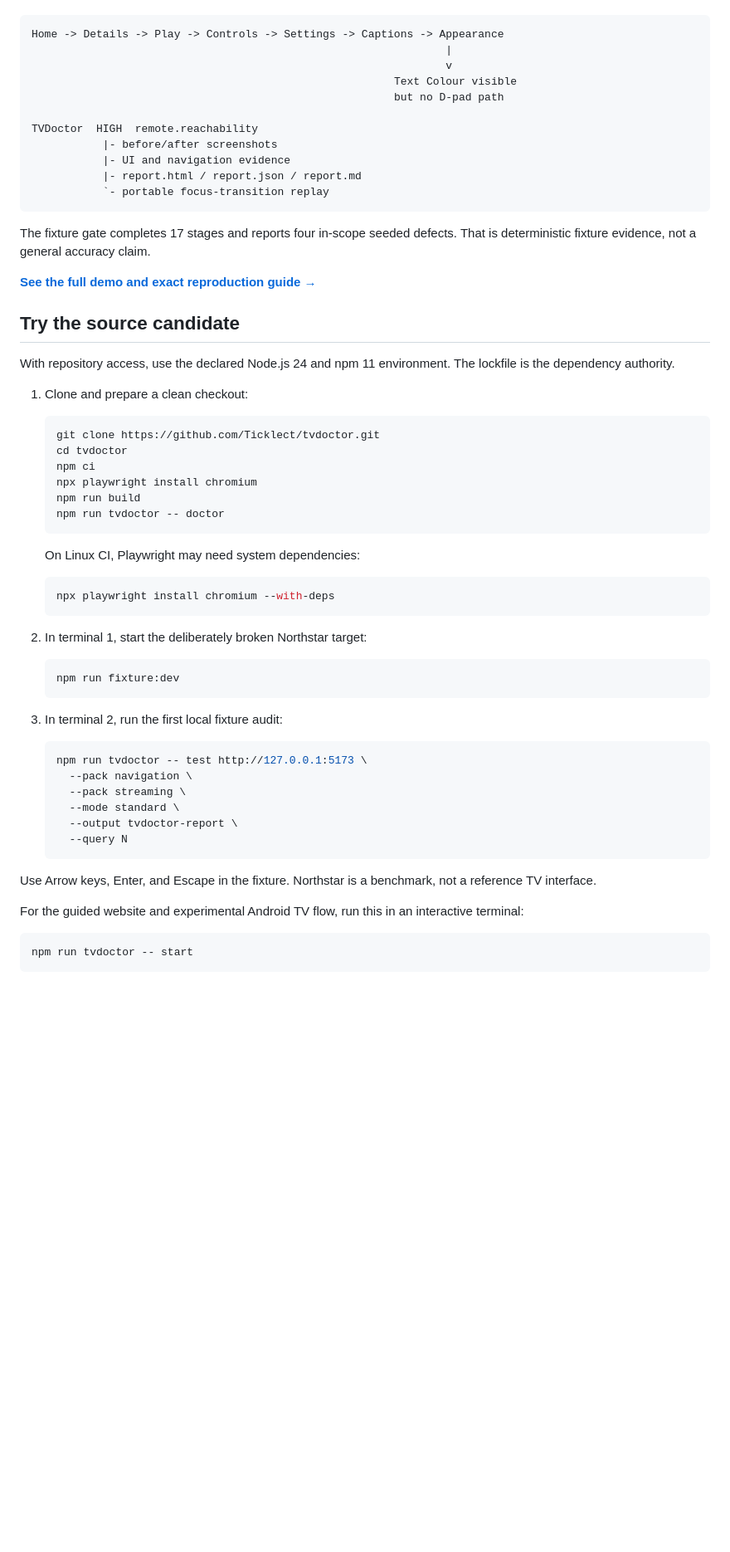
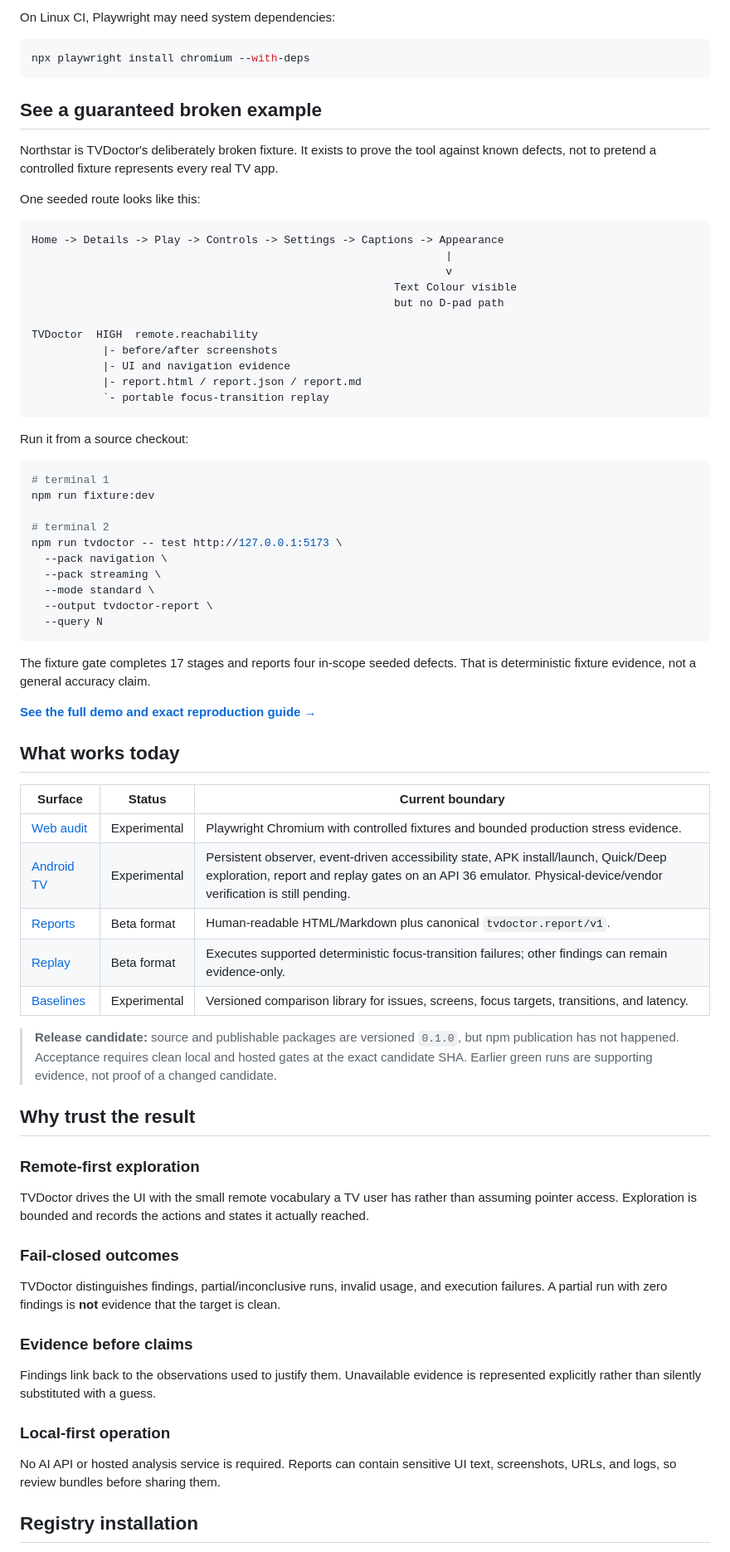
Before and after one commit to Ticklect/tvdoctor, a Markdown page: README.md, the part around one of its changes. Shown at 83% size. Rendered like a GitHub page; blank space fills up the shorter version.

Commit message:
docs: make README easier to understand and try

````diff
--- a/README.md
+++ b/README.md
@@ -48,3 +95,16 @@ discovers this route semantically:
+On Linux CI, Playwright may need system dependencies:
+
+```sh
+npx playwright install chromium --with-deps
+```
+
+## See a guaranteed broken example
+
+Northstar is TVDoctor's deliberately broken fixture. It exists to prove the tool
+against known defects, not to pretend a controlled fixture represents every real
+TV app.
+
+One seeded route looks like this:
 
 ```text
 Home -> Details -> Play -> Controls -> Settings -> Captions -> Appearance
@@ -60,57 +120,64 @@ TVDoctor  HIGH  remote.reachability
            `- portable focus-transition replay
 ```
 
+Run it from a source checkout:
+
+```sh
+# terminal 1
+npm run fixture:dev
+
+# terminal 2
+npm run tvdoctor -- test http://127.0.0.1:5173 \
+  --pack navigation \
+  --pack streaming \
+  --mode standard \
+  --output tvdoctor-report \
+  --query N
+```
+
 The fixture gate completes 17 stages and reports four in-scope seeded defects.
 That is deterministic fixture evidence, not a general accuracy claim.
 
 **[See the full demo and exact reproduction guide →](docs/demo.md)**
 
-## Try the source candidate
+## What works today
 
-With repository access, use the declared Node.js 24 and npm 11 environment. The
-lockfile is the dependency authority.
+| Surface | Status | Current boundary |
+| --- | --- | --- |
+| [Web audit](docs/drivers/web.md) | Experimental | Playwright Chromium with controlled fixtures and bounded production stress evidence. |
+| [Android TV](docs/drivers/android.md) | Experimental | Persistent observer, event-driven accessibility state, APK install/launch, Quick/Deep exploration, report and replay gates on an API 36 emulator. Physical-device/vendor verification is still pending. |
+| [Reports](#report-bundle) | Beta format | Human-readable HTML/Markdown plus canonical `tvdoctor.report/v1`. |
+| [Replay](#replay) | Beta format | Executes supported deterministic focus-transition failures; other findings can remain evidence-only. |
+| [Baselines](docs/baselines-and-ci.md) | Experimental | Versioned comparison library for issues, screens, focus targets, transitions, and latency. |
 
-1. Clone and prepare a clean checkout:
+> **Release candidate:** source and publishable packages are versioned `0.1.0`,
+> but npm publication has not happened. Acceptance requires clean local and hosted
+> gates at the exact candidate SHA. Earlier green runs are supporting evidence,
+> not proof of a changed candidate.
 
-   ```sh
-   git clone https://github.com/Ticklect/tvdoctor.git
-   cd tvdoctor
-   npm ci
-   npx playwright install chromium
-   npm run build
-   npm run tvdoctor -- doctor
-   ```
+## Why trust the result
 
-   On Linux CI, Playwright may need system dependencies:
+### Remote-first exploration
 
-   ```sh
-   npx playwright install chromium --with-deps
-   ```
+TVDoctor drives the UI with the small remote vocabulary a TV user has rather than
+assuming pointer access. Exploration is bounded and records the actions and states
+it actually reached.
 
-2. In terminal 1, start the deliberately broken Northstar target:
+### Fail-closed outcomes
 
-   ```sh
-   npm run fixture:dev
-   ```
+TVDoctor distinguishes findings, partial/inconclusive runs, invalid usage, and
+execution failures. A partial run with zero findings is **not** evidence that the
+target is clean.
 
-3. In terminal 2, run the first local fixture audit:
+### Evidence before claims
 
-   ```sh
-   npm run tvdoctor -- test http://127.0.0.1:5173 \
-     --pack navigation \
-     --pack streaming \
-     --mode standard \
-     --output tvdoctor-report \
-     --query N
-   ```
+Findings link back to the observations used to justify them. Unavailable evidence
+is represented explicitly rather than silently substituted with a guess.
 
-Use Arrow keys, Enter, and Escape in the fixture. Northstar is a benchmark, not
-a reference TV interface.
+### Local-first operation
 
-For the guided website and experimental Android TV flow, run this in an
-interactive terminal:
+No AI API or hosted analysis service is required. Reports can contain sensitive UI
+text, screenshots, URLs, and logs, so review bundles before sharing them.
 
-```sh
-npm run tvdoctor -- start
-```
+## Registry installation
 
````
Also changed, not shown: other parts of README.md (+111 -66 lines).
